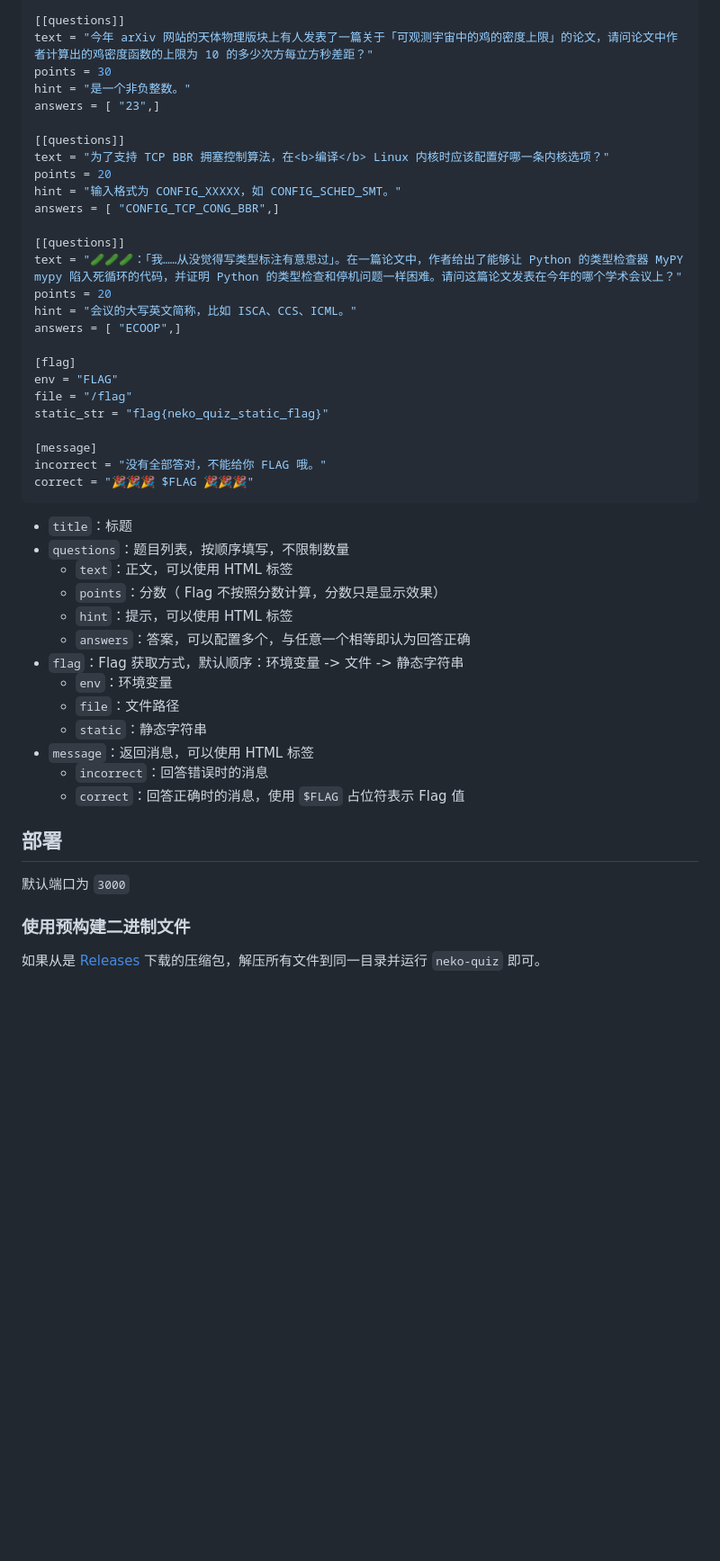
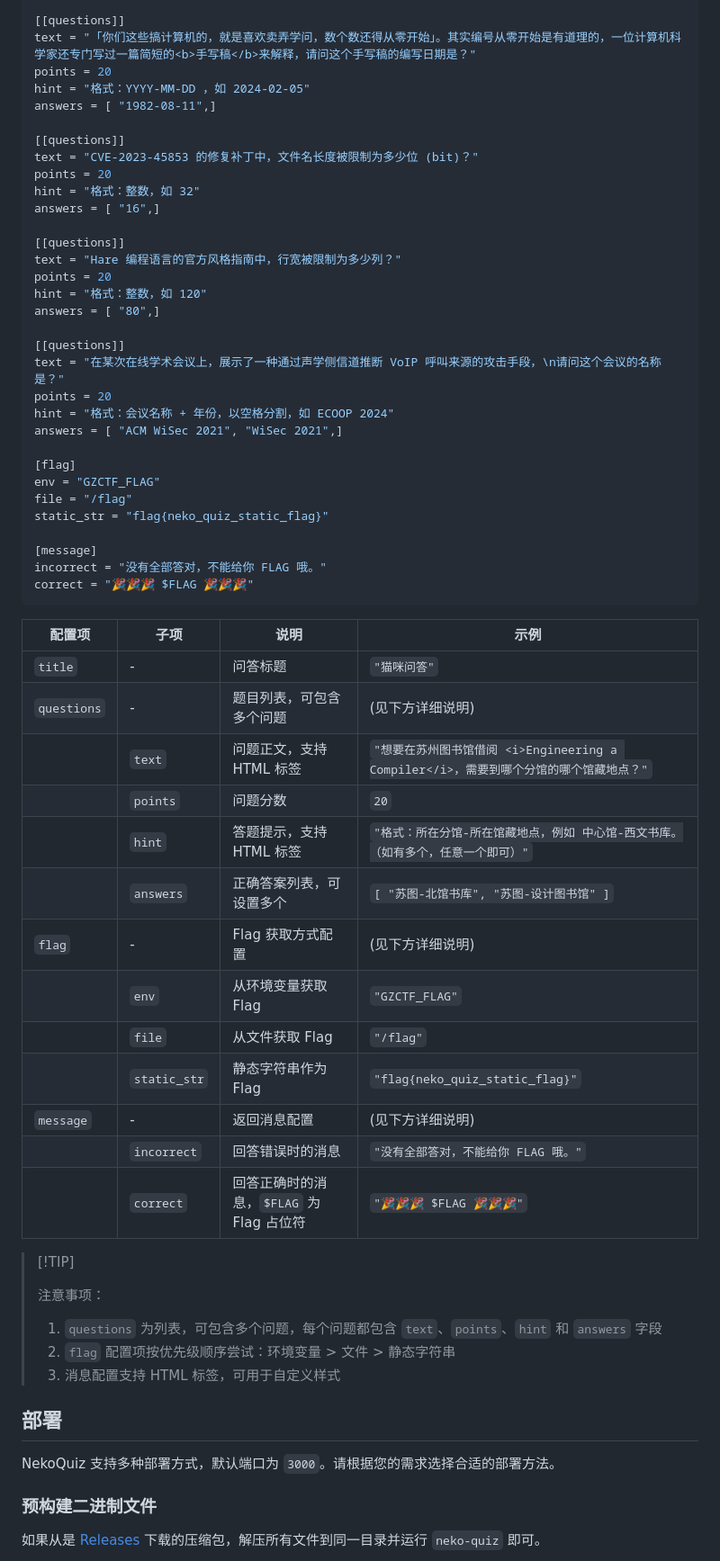
Before and after one commit to 13m0n4de/neko-quiz, a Markdown page: README.md, the part around one of its changes. Shown at 90% size. GitHub-like rendering; blank space fills up the shorter version.

Commit message:
:memo: docs(readme): 全面更新 README 并优化项目文档
- 添加特性列表，突出项目主要功能
- 重构安装和部署说明，提供更详细的步骤
- 更新配置文件示例和说明，使用表格展示配置选项
- 优化命令行参数说明，增加表格形式展示
- 调整项目预览图片
- 改进整体文档结构和格式，增强可读性

````diff
--- a/README.md
+++ b/README.md
@@ -76,24 +88,30 @@ answers = [ "12",]
 
 [[questions]]
-text = "今年 arXiv 网站的天体物理版块上有人发表了一篇关于「可观测宇宙中的鸡的密度上限」的论文，请问论文中作者计算出的鸡密度函数的上限为 10 的多少次方每立方秒差距？"
-points = 30
-hint = "是一个非负整数。"
-answers = [ "23",]
+text = "「你们这些搞计算机的，就是喜欢卖弄学问，数个数还得从零开始」。其实编号从零开始是有道理的，一位计算机科学家还专门写过一篇简短的<b>手写稿</b>来解释，请问这个手写稿的编写日期是？"
+points = 20
+hint = "格式：YYYY-MM-DD ，如 2024-02-05"
+answers = [ "1982-08-11",]
 
 [[questions]]
-text = "为了支持 TCP BBR 拥塞控制算法，在<b>编译</b> Linux 内核时应该配置好哪一条内核选项？"
+text = "CVE-2023-45853 的修复补丁中，文件名长度被限制为多少位 (bit)？"
 points = 20
-hint = "输入格式为 CONFIG_XXXXX，如 CONFIG_SCHED_SMT。"
-answers = [ "CONFIG_TCP_CONG_BBR",]
+hint = "格式：整数，如 32"
+answers = [ "16",]
 
 [[questions]]
-text = "🥒🥒🥒：「我……从没觉得写类型标注有意思过」。在一篇论文中，作者给出了能够让 Python 的类型检查器 MyPY mypy 陷入死循环的代码，并证明 Python 的类型检查和停机问题一样困难。请问这篇论文发表在今年的哪个学术会议上？"
+text = "Hare 编程语言的官方风格指南中，行宽被限制为多少列？"
 points = 20
-hint = "会议的大写英文简称，比如 ISCA、CCS、ICML。"
-answers = [ "ECOOP",]
+hint = "格式：整数，如 120"
+answers = [ "80",]
+
+[[questions]]
+text = "在某次在线学术会议上，展示了一种通过声学侧信道推断 VoIP 呼叫来源的攻击手段，\n请问这个会议的名称是？"
+points = 20
+hint = "格式：会议名称 + 年份，以空格分割，如 ECOOP 2024"
+answers = [ "ACM WiSec 2021", "WiSec 2021",]
 
 [flag]
-env = "FLAG"
+env = "GZCTF_FLAG"
 file = "/flag"
 static_str = "flag{neko_quiz_static_flag}"
 
@@ -102,25 +120,35 @@ incorrect = "没有全部答对，不能给你 FLAG 哦。"
 correct = "🎉🎉🎉 $FLAG 🎉🎉🎉"
 ```
 
-- `title`：标题
-- `questions`：题目列表，按顺序填写，不限制数量
-    - `text`：正文，可以使用 HTML 标签
-    - `points`：分数（ Flag 不按照分数计算，分数只是显示效果）
-    - `hint`：提示，可以使用 HTML 标签
-    - `answers`：答案，可以配置多个，与任意一个相等即认为回答正确
-- `flag`：Flag 获取方式，默认顺序：环境变量 -> 文件 -> 静态字符串
-    - `env`：环境变量
-    - `file`：文件路径
-    - `static`：静态字符串
-- `message`：返回消息，可以使用 HTML 标签
-    - `incorrect`：回答错误时的消息
-    - `correct`：回答正确时的消息，使用 `$FLAG` 占位符表示 Flag 值
+| 配置项         | 子项           | 说明                          | 示例                                                           |
+| ----------- | ------------ | --------------------------- | ------------------------------------------------------------ |
+| `title`     | -            | 问答标题                        | `"猫咪问答"`                                                     |
+| `questions` | -            | 题目列表，可包含多个问题                | (见下方详细说明)                                                    |
+|             | `text`       | 问题正文，支持 HTML 标签             | `"想要在苏州图书馆借阅 <i>Engineering a Compiler</i>，需要到哪个分馆的哪个馆藏地点？"` |
+|             | `points`     | 问题分数                        | `20`                                                         |
+|             | `hint`       | 答题提示，支持 HTML 标签             | `"格式：所在分馆-所在馆藏地点，例如 中心馆-西文书库。（如有多个，任意一个即可）"`                 |
+|             | `answers`    | 正确答案列表，可设置多个                | `[ "苏图-北馆书库", "苏图-设计图书馆" ]`                                  |
+| `flag`      | -            | Flag 获取方式配置                 | (见下方详细说明)                                                    |
+|             | `env`        | 从环境变量获取 Flag                | `"GZCTF_FLAG"`                                               |
+|             | `file`       | 从文件获取 Flag                  | `"/flag"`                                                    |
+|             | `static_str` | 静态字符串作为 Flag                | `"flag{neko_quiz_static_flag}"`                              |
+| `message`   | -            | 返回消息配置                      | (见下方详细说明)                                                    |
+|             | `incorrect`  | 回答错误时的消息                    | `"没有全部答对，不能给你 FLAG 哦。"`                                      |
+|             | `correct`    | 回答正确时的消息，`$FLAG` 为 Flag 占位符 | `"🎉🎉🎉 $FLAG 🎉🎉🎉"`                                            |
+
+> \[!TIP\]
+>
+> 注意事项：
+>
+> 1. `questions` 为列表，可包含多个问题，每个问题都包含 `text`、`points`、`hint` 和 `answers` 字段
+> 1. `flag` 配置项按优先级顺序尝试：环境变量 > 文件 > 静态字符串
+> 1. 消息配置支持 HTML 标签，可用于自定义样式
 
 ## 部署
 
-默认端口为 `3000`
+NekoQuiz 支持多种部署方式，默认端口为 `3000`。请根据您的需求选择合适的部署方法。
 
-### 使用预构建二进制文件
+### 预构建二进制文件
 
 如果从是 [Releases](https://github.com/13m0n4de/neko-quiz/releases) 下载的压缩包，解压所有文件到同一目录并运行 `neko-quiz` 即可。
 
````
Also changed, not shown: other parts of README.md (+98 -76 lines).
